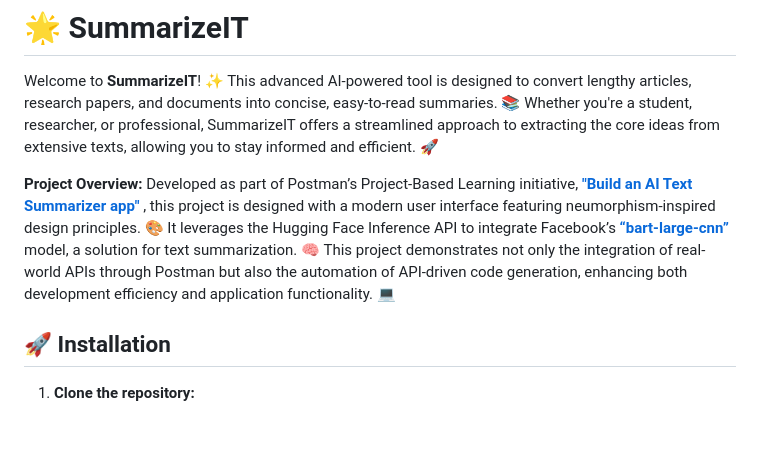
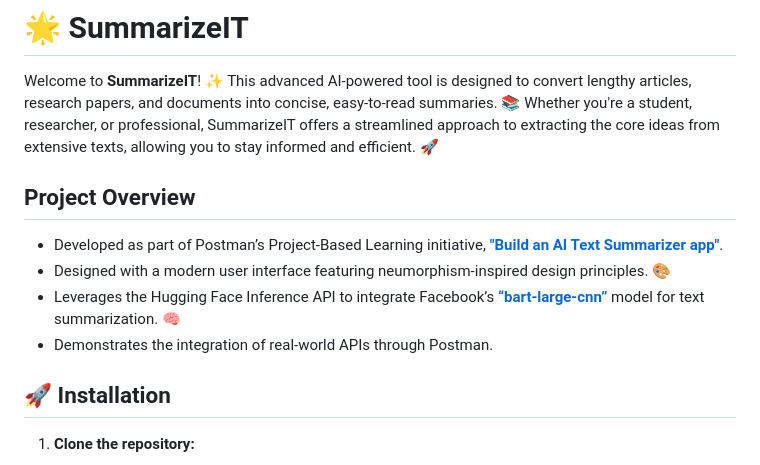
Before and after one commit to 570RM/summarizeit, a Markdown page: README.md, the part around the change. GitHub-like rendering; blank space fills up the shorter version.

```diff
--- a/README.md
+++ b/README.md
@@ -5,7 +5,12 @@
 
 Welcome to **SummarizeIT**! ✨ This advanced AI-powered tool is designed to convert lengthy articles, research papers, and documents into concise, easy-to-read summaries. 📚 Whether you're a student, researcher, or professional, SummarizeIT offers a streamlined approach to extracting the core ideas from extensive texts, allowing you to stay informed and efficient. 🚀
 
-**Project Overview:** Developed as part of Postman’s Project-Based Learning initiative, [**"Build an AI Text Summarizer app"**](https://academy.postman.com/project-ai-text-summarizer) , this project is designed with a modern user interface featuring neumorphism-inspired design principles. 🎨 It leverages the Hugging Face Inference API to integrate Facebook’s [**“bart-large-cnn”**](https://huggingface.co/facebook/bart-large-cnn) model, a solution for text summarization. 🧠 This project demonstrates not only the integration of real-world APIs through Postman but also the automation of API-driven code generation, enhancing both development efficiency and application functionality. 💻
+## **Project Overview**
+
+- Developed as part of Postman’s Project-Based Learning initiative, [**"Build an AI Text Summarizer app"**](https://academy.postman.com/project-ai-text-summarizer).
+- Designed with a modern user interface featuring neumorphism-inspired design principles. 🎨
+- Leverages the Hugging Face Inference API to integrate Facebook’s [**“bart-large-cnn”**](https://huggingface.co/facebook/bart-large-cnn) model for text summarization. 🧠
+- Demonstrates the integration of real-world APIs through Postman.
 
 </div>
 
```
